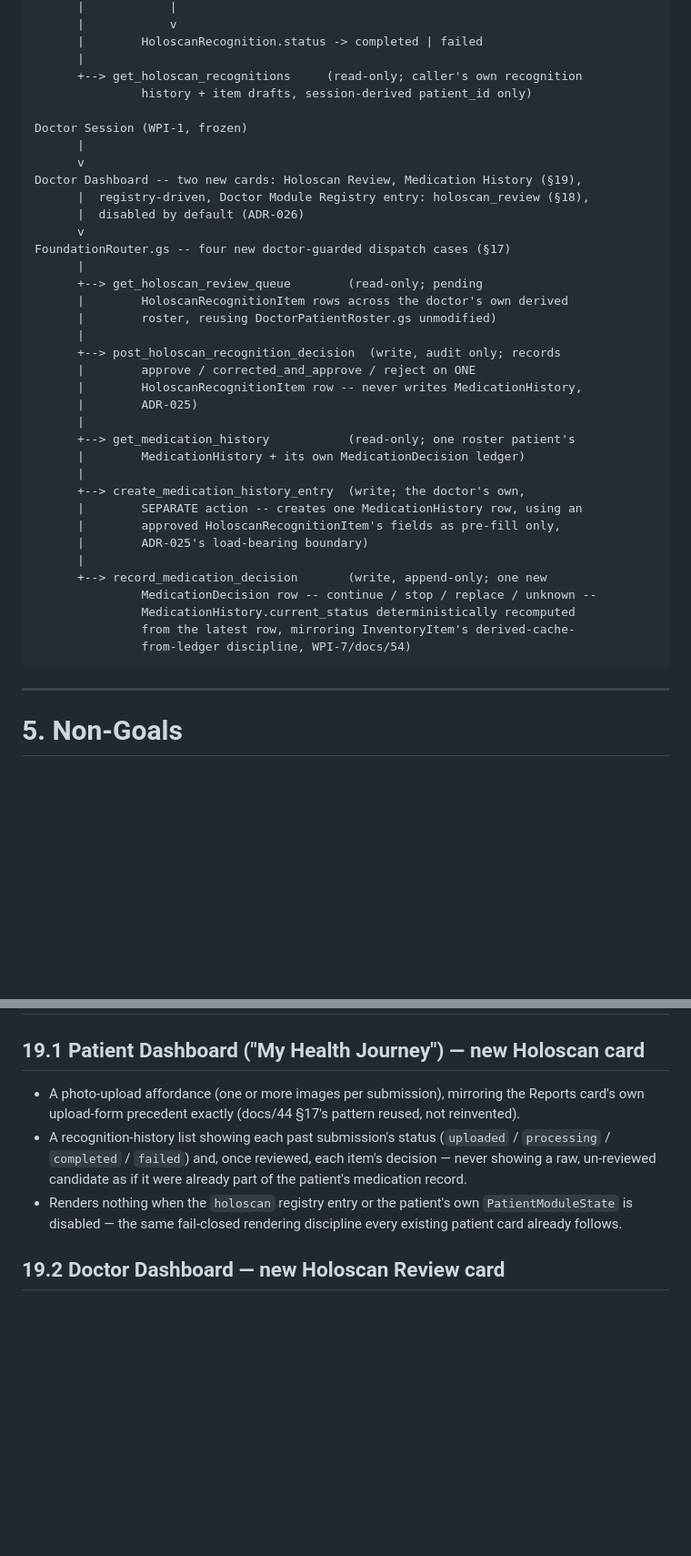
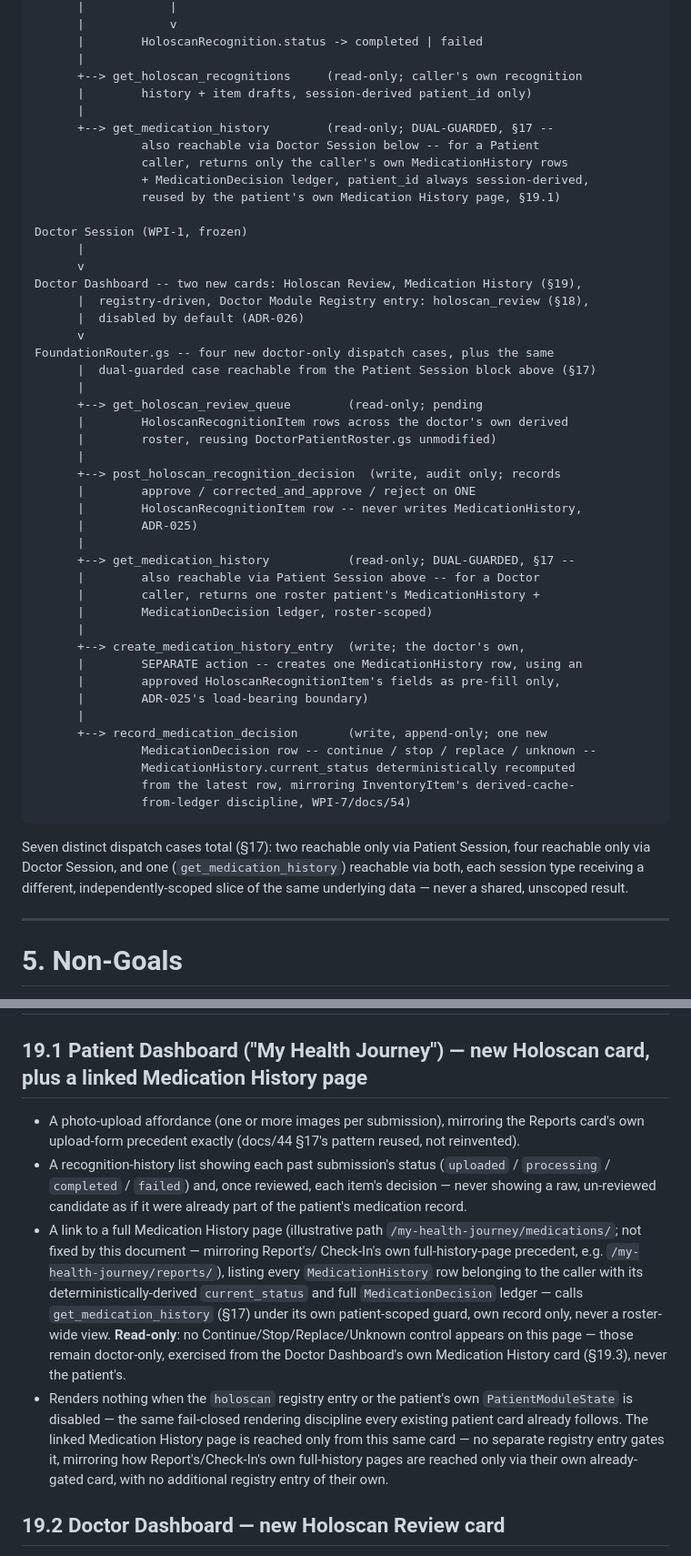
Before and after one commit to ihkarise/Wise-Website-work-, a Markdown page: docs/56-WPI-11-HOLOSCAN-ARCHITECTURE-FREEZE.md, 2 parts joined by grey strips. Shown at 91% size. Rendered like a GitHub page; blank space fills up the shorter version.

Commit message:
docs/56 v1.1: fix audit-found inconsistencies, add Version History
Independent audit of the WPI-11 Holoscan Architecture Freeze found three
internal inconsistencies, all fixed here, documentation-only:

- Component Diagram (§4) now shows get_medication_history's dual
  patient/doctor guard explicitly, matching the Router Table (§17); also
  fixes an independent miscount (header said "four" doctor dispatch cases,
  five were listed).
- §12.1 and §19.1 now agree: the patient's own dedicated Medication History
  page is designed in §19.1 (reusing the existing holoscan registry entry
  and route, no new registry/router surface) rather than merely asserted in
  §12.1 with nothing backing it.
- docs/24's router-dispatch-case summary corrected to reflect the dual guard
  instead of a plain two/five split.

Added a Version History section to docs/56 recording v1.0/v1.1. No entity,
ADR, router contract, or registry design changed. WPI-11 implementation
remains unauthorized.

Co-Authored-By: Claude Sonnet 5 <noreply@anthropic.com>
Claude-Session: https://claude.ai/code/session_01RfTrnjQanBiVXAgehhpt8T

````diff
--- a/docs/56-WPI-11-HOLOSCAN-ARCHITECTURE-FREEZE.md
+++ b/docs/56-WPI-11-HOLOSCAN-ARCHITECTURE-FREEZE.md
@@ -186,7 +201,13 @@ FoundationRouter.gs -- two new patient-guarded dispatch cases (§17)
       |        HoloscanRecognition.status -> completed | failed
       |
       +--> get_holoscan_recognitions     (read-only; caller's own recognition
-               history + item drafts, session-derived patient_id only)
+      |        history + item drafts, session-derived patient_id only)
+      |
+      +--> get_medication_history        (read-only; DUAL-GUARDED, §17 --
+               also reachable via Doctor Session below -- for a Patient
+               caller, returns only the caller's own MedicationHistory rows
+               + MedicationDecision ledger, patient_id always session-derived,
+               reused by the patient's own Medication History page, §19.1)
 
 Doctor Session (WPI-1, frozen)
       |
@@ -195,7 +216,8 @@ Doctor Dashboard -- two new cards: Holoscan Review, Medication History (§19),
       |  registry-driven, Doctor Module Registry entry: holoscan_review (§18),
       |  disabled by default (ADR-026)
       v
-FoundationRouter.gs -- four new doctor-guarded dispatch cases (§17)
+FoundationRouter.gs -- four new doctor-only dispatch cases, plus the same
+      |  dual-guarded case reachable from the Patient Session block above (§17)
       |
       +--> get_holoscan_review_queue        (read-only; pending
       |        HoloscanRecognitionItem rows across the doctor's own derived
@@ -206,8 +228,10 @@ FoundationRouter.gs -- four new doctor-guarded dispatch cases (§17)
       |        HoloscanRecognitionItem row -- never writes MedicationHistory,
       |        ADR-025)
       |
-      +--> get_medication_history           (read-only; one roster patient's
-      |        MedicationHistory + its own MedicationDecision ledger)
+      +--> get_medication_history           (read-only; DUAL-GUARDED, §17 --
+      |        also reachable via Patient Session above -- for a Doctor
+      |        caller, returns one roster patient's MedicationHistory +
+      |        MedicationDecision ledger, roster-scoped)
       |
       +--> create_medication_history_entry  (write; the doctor's own,
       |        SEPARATE action -- creates one MedicationHistory row, using an
@@ -220,6 +244,12 @@ FoundationRouter.gs -- four new doctor-guarded dispatch cases (§17)
                from the latest row, mirroring InventoryItem's derived-cache-
                from-ledger discipline, WPI-7/docs/54)
 ```
+
+Seven distinct dispatch cases total (§17): two reachable only via Patient
+Session, four reachable only via Doctor Session, and one
+(`get_medication_history`) reachable via both, each session type receiving a
+different, independently-scoped slice of the same underlying data — never a
+shared, unscoped result.
 
 ---
 
@@ -741,7 +773,7 @@ presentation decision.
 
 # 19. Dashboard Additions (named only — no `dashboard.js` change made by this document, either side)
 
-## 19.1 Patient Dashboard ("My Health Journey") — new Holoscan card
+## 19.1 Patient Dashboard ("My Health Journey") — new Holoscan card, plus a linked Medication History page
 - A photo-upload affordance (one or more images per submission), mirroring the Reports
   card's own upload-form precedent exactly (docs/44 §17's pattern reused, not
   reinvented).
@@ -749,9 +781,21 @@ presentation decision.
   `processing` / `completed` / `failed`) and, once reviewed, each item's decision —
   never showing a raw, un-reviewed candidate as if it were already part of the patient's
   medication record.
+- A link to a full Medication History page (illustrative path
+  `/my-health-journey/medications/`; not fixed by this document — mirroring Report's/
+  Check-In's own full-history-page precedent, e.g. `/my-health-journey/reports/`),
+  listing every `MedicationHistory` row belonging to the caller with its
+  deterministically-derived `current_status` and full `MedicationDecision` ledger —
+  calls `get_medication_history` (§17) under its own patient-scoped guard, own record
+  only, never a roster-wide view. **Read-only**: no Continue/Stop/Replace/Unknown
+  control appears on this page — those remain doctor-only, exercised from the Doctor
+  Dashboard's own Medication History card (§19.3), never the patient's.
 - Renders nothing when the `holoscan` registry entry or the patient's own
   `PatientModuleState` is disabled — the same fail-closed rendering discipline every
-  existing patient card already follows.
+  existing patient card already follows. The linked Medication History page is reached
+  only from this same card — no separate registry entry gates it, mirroring how
+  Report's/Check-In's own full-history pages are reached only via their own already-
+  gated card, with no additional registry entry of their own.
 
 ## 19.2 Doctor Dashboard — new Holoscan Review card
 - A roster-scoped review queue, reusing the existing Patient Roster card's own route
````
Also changed, not shown: other parts of docs/56-WPI-11-HOLOSCAN-ARCHITECTURE-FREEZE.md (+20 -3 lines), docs/24-ROADMAP.md (+3 -1 lines).
